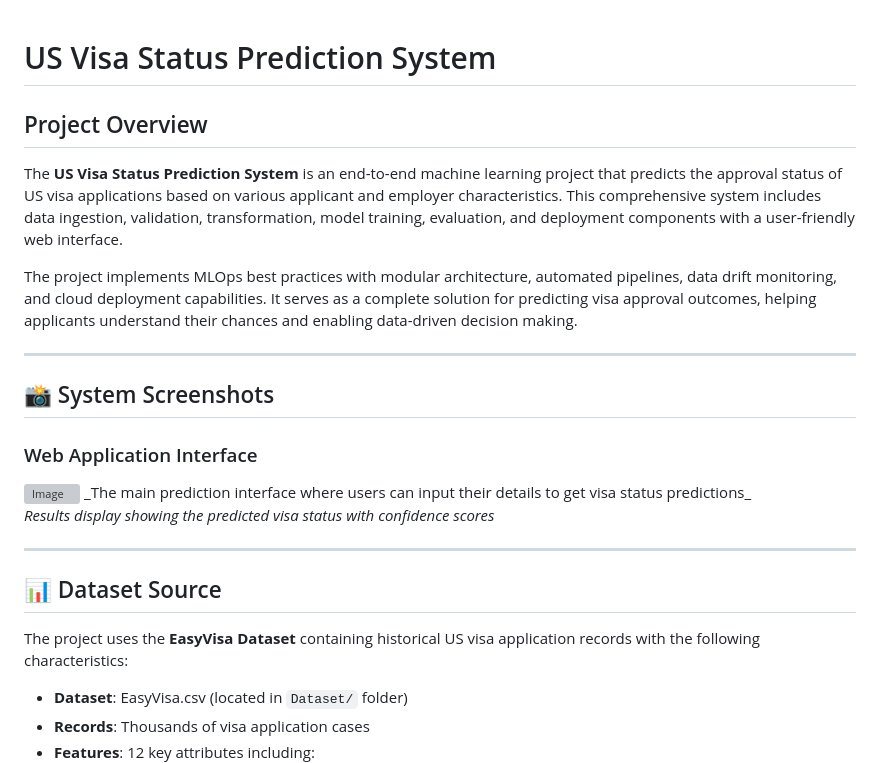
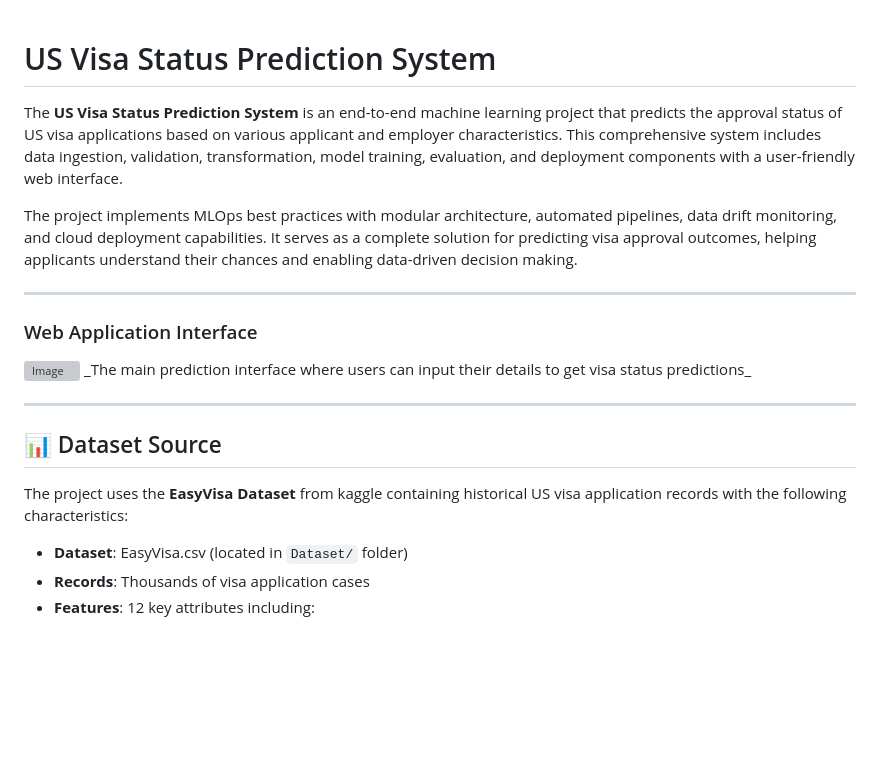
Before and after one commit to mrirashid/End_to_End-US-Visa-Prediction, a Markdown page: README.md, the part around the change printed below. Rendered like a GitHub page; blank space fills up the shorter version; grey boxes are pictures that could not be loaded.

```diff
--- a/README.md
+++ b/README.md
@@ -1,29 +1,19 @@
 # US Visa Status Prediction System
-
-## Project Overview
-
 The **US Visa Status Prediction System** is an end-to-end machine learning project that predicts the approval status of US visa applications based on various applicant and employer characteristics. This comprehensive system includes data ingestion, validation, transformation, model training, evaluation, and deployment components with a user-friendly web interface.
 
 The project implements MLOps best practices with modular architecture, automated pipelines, data drift monitoring, and cloud deployment capabilities. It serves as a complete solution for predicting visa approval outcomes, helping applicants understand their chances and enabling data-driven decision making.
 
 ---
-
-## 📸 System Screenshots
-
 ### Web Application Interface
 
 <img width="1358" height="945" alt="Image" src="https://github.com/user-attachments/assets/b1da6a43-bc0d-4e3a-8630-b74ee1ef411d" />
 _The main prediction interface where users can input their details to get visa status predictions_
 
-
-
-_Results display showing the predicted visa status with confidence scores_
-
 ---
 
 ## 📊 Dataset Source
 
-The project uses the **EasyVisa Dataset** containing historical US visa application records with the following characteristics:
+The project uses the **EasyVisa Dataset** from kaggle containing historical US visa application records with the following characteristics:
 
 - **Dataset**: EasyVisa.csv (located in `Dataset/` folder)
 - **Records**: Thousands of visa application cases
```
Also changed, not shown: other parts of README.md (+0 -5 lines).
